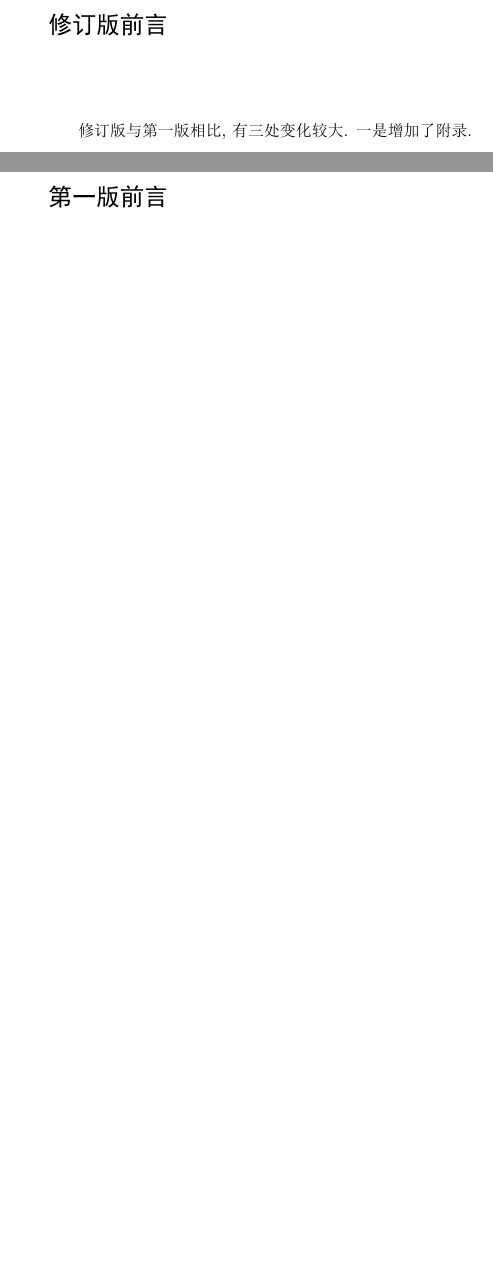
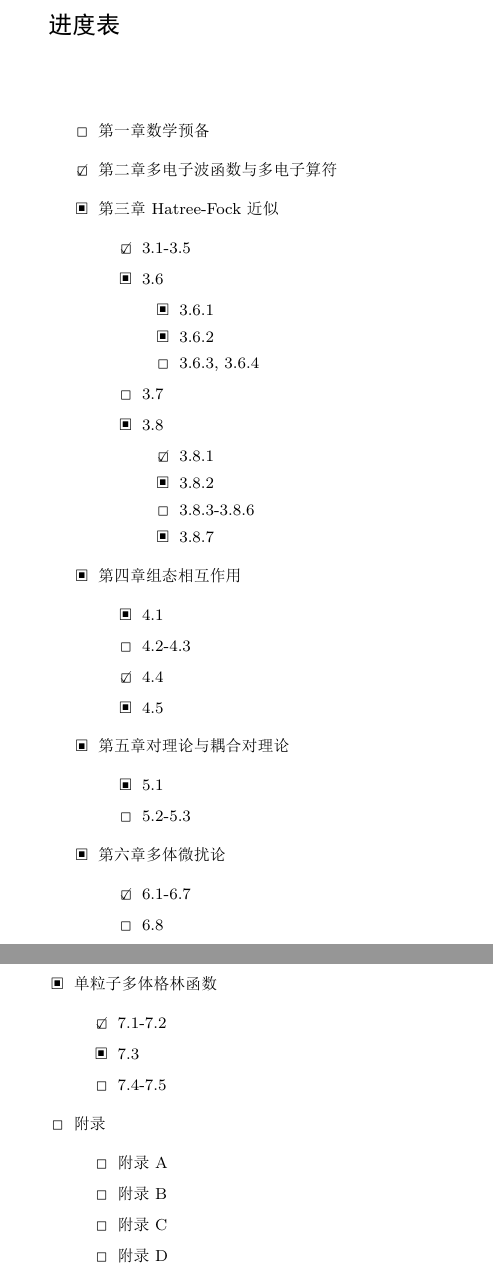
Before and after one commit to NominHanggai/szaboqc, a LaTeX book (main.tex, which reads Chaps/progess.tex): two parts of pages 1 and 3 of 209 before the commit and two parts of pages 1 and 2 of 207 after it, joined at a grey line, cut at the place of the change, the shorter picture padded with empty space. The pictures show the PDF file main.pdf that the author committed with the source.

Commit message:
增加一个进度表

```diff
--- /dev/null
+++ b/Chaps/progess.tex
@@ -0,0 +1,9 @@
+\chapter*{进度表}
+\begin{itemize}
+    \item[\Square] 第一章 数学预备
+    \item[\CheckedBox] 第二章 多电子波函数与多电子算符
+    \item[\DSquare] 第三章 Hatree-Fock近似 \begin{itemize}
+        \item[\CheckedBox] 3.1-3.5
+        \item[\DSquare] 3.6 \begin{itemize}
+            \item[\DSquare] 3.6.1
+            \item[\DSquare] 3.6.2
@@ -0,0 +16,23 @@
+            \item[\Square] 3.8.3-3.8.6
+            \item[\DSquare] 3.8.7
+        \end{itemize}
+    \end{itemize}
+    \item[\DSquare] 第四章 组态相互作用 \begin{itemize}
+        \item[\DSquare] 4.1
+        \item[\Square] 4.2-4.3
+        \item[\CheckedBox] 4.4
+        \item[\DSquare] 4.5
+    \end{itemize}
+    \item[\DSquare] 第五章 对理论与耦合对理论 \begin{itemize}
+        \item[\DSquare] 5.1
+        \item[\Square] 5.2-5.3
+    \end{itemize}
+    \item[\DSquare] 第六章 多体微扰论 \begin{itemize}
+        \item[\CheckedBox] 6.1-6.7
+        \item[\Square] 6.8
+    \end{itemize}
+    \item[\DSquare] 单粒子多体格林函数 \begin{itemize}
+        \item[\CheckedBox] 7.1-7.2
+        \item[\DSquare] 7.3
+        \item[\Square] 7.4-7.5
+    \end{itemize}
```
Also changed, not shown: Chaps/Chap4.tex (+1 -1 lines), main.tex (+2 -1 lines), structure.tex (+9 -0 lines), main.pdf, Chaps/progess.tex (14 more changed lines).
